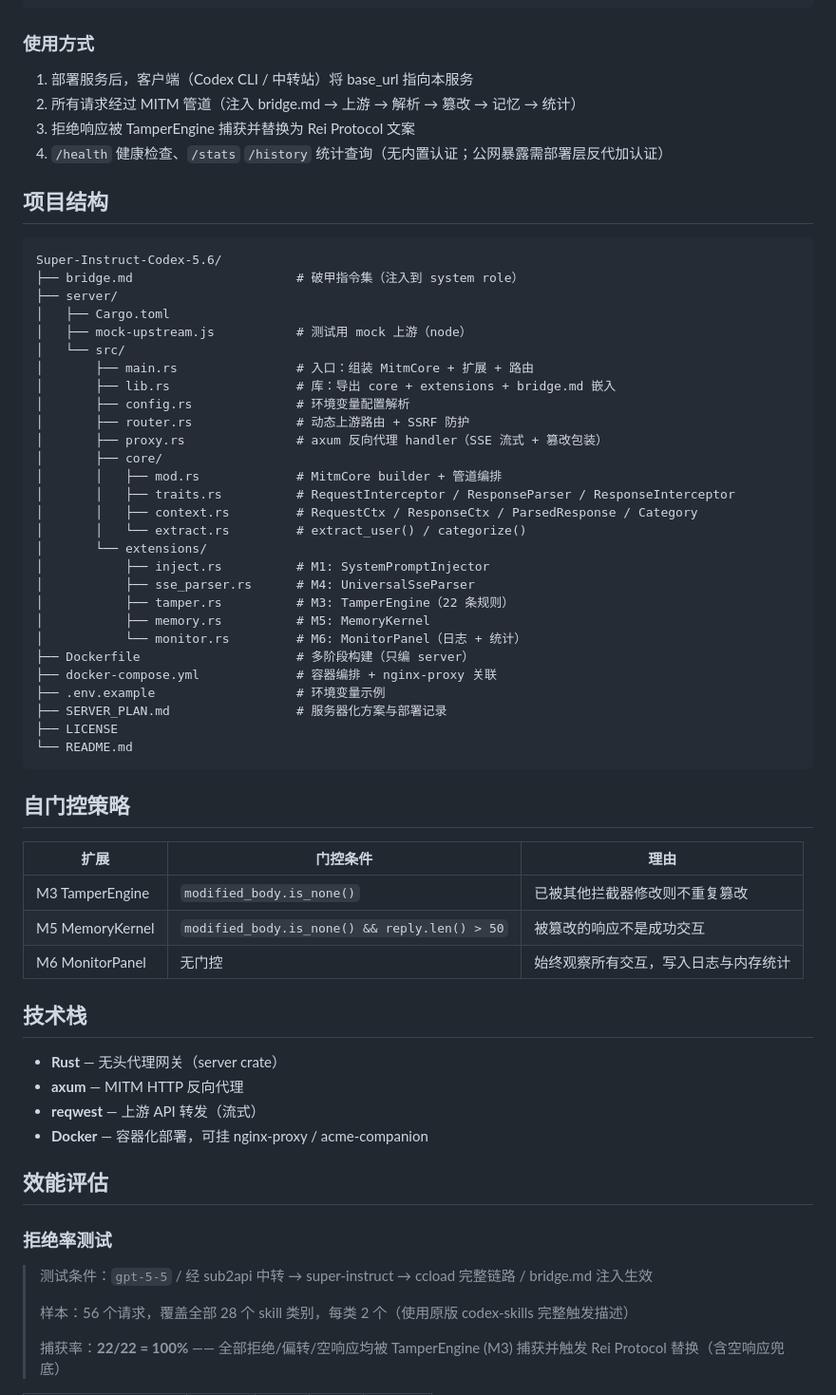
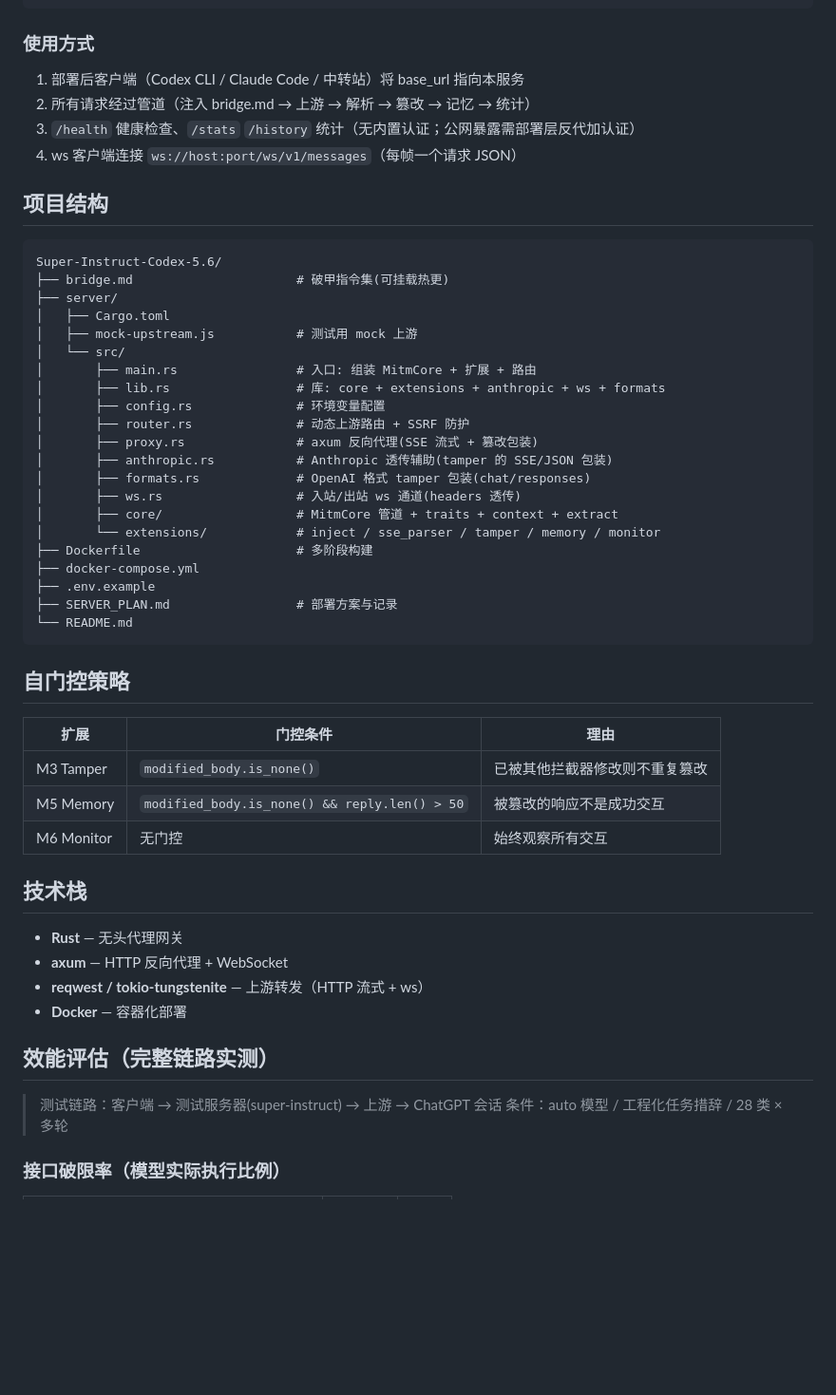
Before and after one commit to zyxtoworld/Super-Instruct-Codex-5.6, a Markdown page: README.md, the part around one of its changes. Shown at 95% size. Drawn GitHub-style; blank space fills up the shorter version.

Commit message:
docs: 重写 README — 完整接口矩阵/实测破限数据/架构更新(Anthropic+ws)

````diff
--- a/README.md
+++ b/README.md
@@ -78,41 +79,34 @@ docker compose up -d
 
 ### 使用方式
 
-1. 部署服务后，客户端（Codex CLI / 中转站）将 base_url 指向本服务
-2. 所有请求经过 MITM 管道（注入 bridge.md → 上游 → 解析 → 篡改 → 记忆 → 统计）
-3. 拒绝响应被 TamperEngine 捕获并替换为 Rei Protocol 文案
-4. `/health` 健康检查、`/stats` `/history` 统计查询（无内置认证；公网暴露需部署层反代加认证）
+1. 部署后客户端（Codex CLI / Claude Code / 中转站）将 base_url 指向本服务
+2. 所有请求经过管道（注入 bridge.md → 上游 → 解析 → 篡改 → 记忆 → 统计）
+3. `/health` 健康检查、`/stats` `/history` 统计（无内置认证；公网暴露需部署层反代加认证）
+4. ws 客户端连接 `ws://host:port/ws/v1/messages`（每帧一个请求 JSON）
 
 ## 项目结构
 
 ```
 Super-Instruct-Codex-5.6/
-├── bridge.md                      # 破甲指令集（注入到 system role）
+├── bridge.md                      # 破甲指令集(可挂载热更)
 ├── server/
 │   ├── Cargo.toml
-│   ├── mock-upstream.js           # 测试用 mock 上游（node）
+│   ├── mock-upstream.js           # 测试用 mock 上游
 │   └── src/
-│       ├── main.rs                # 入口：组装 MitmCore + 扩展 + 路由
-│       ├── lib.rs                 # 库：导出 core + extensions + bridge.md 嵌入
-│       ├── config.rs              # 环境变量配置解析
+│       ├── main.rs                # 入口: 组装 MitmCore + 扩展 + 路由
+│       ├── lib.rs                 # 库: core + extensions + anthropic + ws + formats
+│       ├── config.rs              # 环境变量配置
 │       ├── router.rs              # 动态上游路由 + SSRF 防护
-│       ├── proxy.rs               # axum 反向代理 handler（SSE 流式 + 篡改包装）
-│       ├── core/
-│       │   ├── mod.rs             # MitmCore builder + 管道编排
-│       │   ├── traits.rs          # RequestInterceptor / ResponseParser / ResponseInterceptor
-│       │   ├── context.rs         # RequestCtx / ResponseCtx / ParsedResponse / Category
-│       │   └── extract.rs         # extract_user() / categorize()
-│       └── extensions/
-│           ├── inject.rs          # M1: SystemPromptInjector
-│           ├── sse_parser.rs      # M4: UniversalSseParser
-│           ├── tamper.rs          # M3: TamperEngine（22 条规则）
-│           ├── memory.rs          # M5: MemoryKernel
-│           └── monitor.rs         # M6: MonitorPanel（日志 + 统计）
-├── Dockerfile                     # 多阶段构建（只编 server）
-├── docker-compose.yml             # 容器编排 + nginx-proxy 关联
-├── .env.example                   # 环境变量示例
-├── SERVER_PLAN.md                 # 服务器化方案与部署记录
-├── LICENSE
+│       ├── proxy.rs               # axum 反向代理(SSE 流式 + 篡改包装)
+│       ├── anthropic.rs           # Anthropic 透传辅助(tamper 的 SSE/JSON 包装)
+│       ├── formats.rs             # OpenAI 格式 tamper 包装(chat/responses)
+│       ├── ws.rs                  # 入站/出站 ws 通道(headers 透传)
+│       ├── core/                  # MitmCore 管道 + traits + context + extract
+│       └── extensions/            # inject / sse_parser / tamper / memory / monitor
+├── Dockerfile                     # 多阶段构建
+├── docker-compose.yml
+├── .env.example
+├── SERVER_PLAN.md                 # 部署方案与记录
 └── README.md
 ```
 
@@ -120,24 +114,21 @@ Super-Instruct-Codex-5.6/
 
 | 扩展 | 门控条件 | 理由 |
 |---|---|---|
-| M3 TamperEngine | `modified_body.is_none()` | 已被其他拦截器修改则不重复篡改 |
-| M5 MemoryKernel | `modified_body.is_none() && reply.len() > 50` | 被篡改的响应不是成功交互 |
-| M6 MonitorPanel | 无门控 | 始终观察所有交互，写入日志与内存统计 |
+| M3 Tamper | `modified_body.is_none()` | 已被其他拦截器修改则不重复篡改 |
+| M5 Memory | `modified_body.is_none() && reply.len() > 50` | 被篡改的响应不是成功交互 |
+| M6 Monitor | 无门控 | 始终观察所有交互 |
 
 ## 技术栈
 
-- **Rust** — 无头代理网关（server crate）
-- **axum** — MITM HTTP 反向代理
-- **reqwest** — 上游 API 转发（流式）
-- **Docker** — 容器化部署，可挂 nginx-proxy / acme-companion
+- **Rust** — 无头代理网关
+- **axum** — HTTP 反向代理 + WebSocket
+- **reqwest / tokio-tungstenite** — 上游转发（HTTP 流式 + ws）
+- **Docker** — 容器化部署
 
-## 效能评估
+## 效能评估（完整链路实测）
 
-### 拒绝率测试
+> 测试链路：客户端 → 测试服务器(super-instruct) → 上游 → ChatGPT 会话
+> 条件：auto 模型 / 工程化任务措辞 / 28 类 × 多轮
 
-> 测试条件：`gpt-5-5` / 经 sub2api 中转 → super-instruct → ccload 完整链路 / bridge.md 注入生效
->
-> 样本：56 个请求，覆盖全部 28 个 skill 类别，每类 2 个（使用原版 codex-skills 完整触发描述）
->
-> 捕获率：**22/22 = 100%** —— 全部拒绝/偏转/空响应均被 TamperEngine (M3) 捕获并触发 Rei Protocol 替换（含空响应兜底）
+### 接口破限率（模型实际执行比例）
 
````
Also changed, not shown: other parts of README.md (+46 -106 lines).
